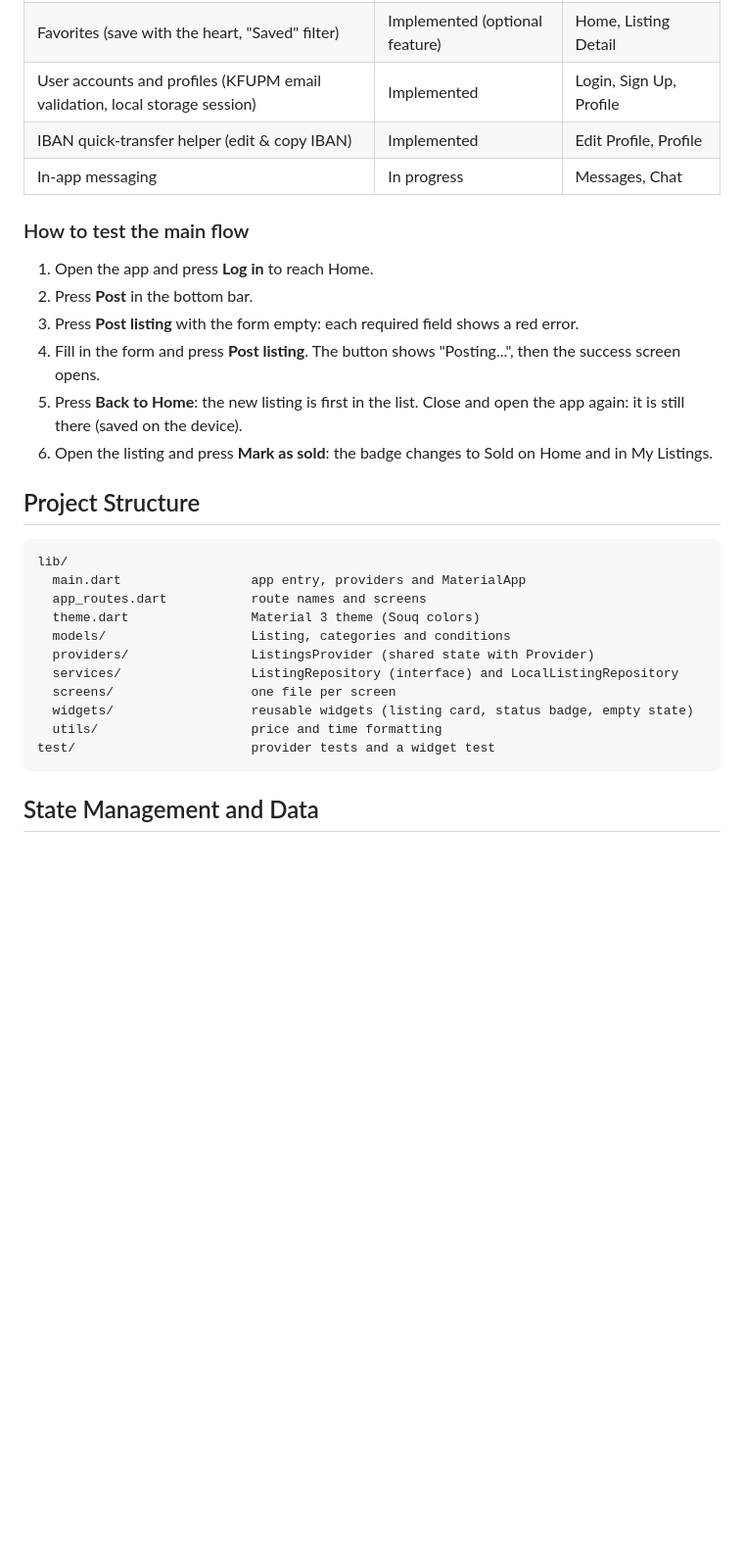
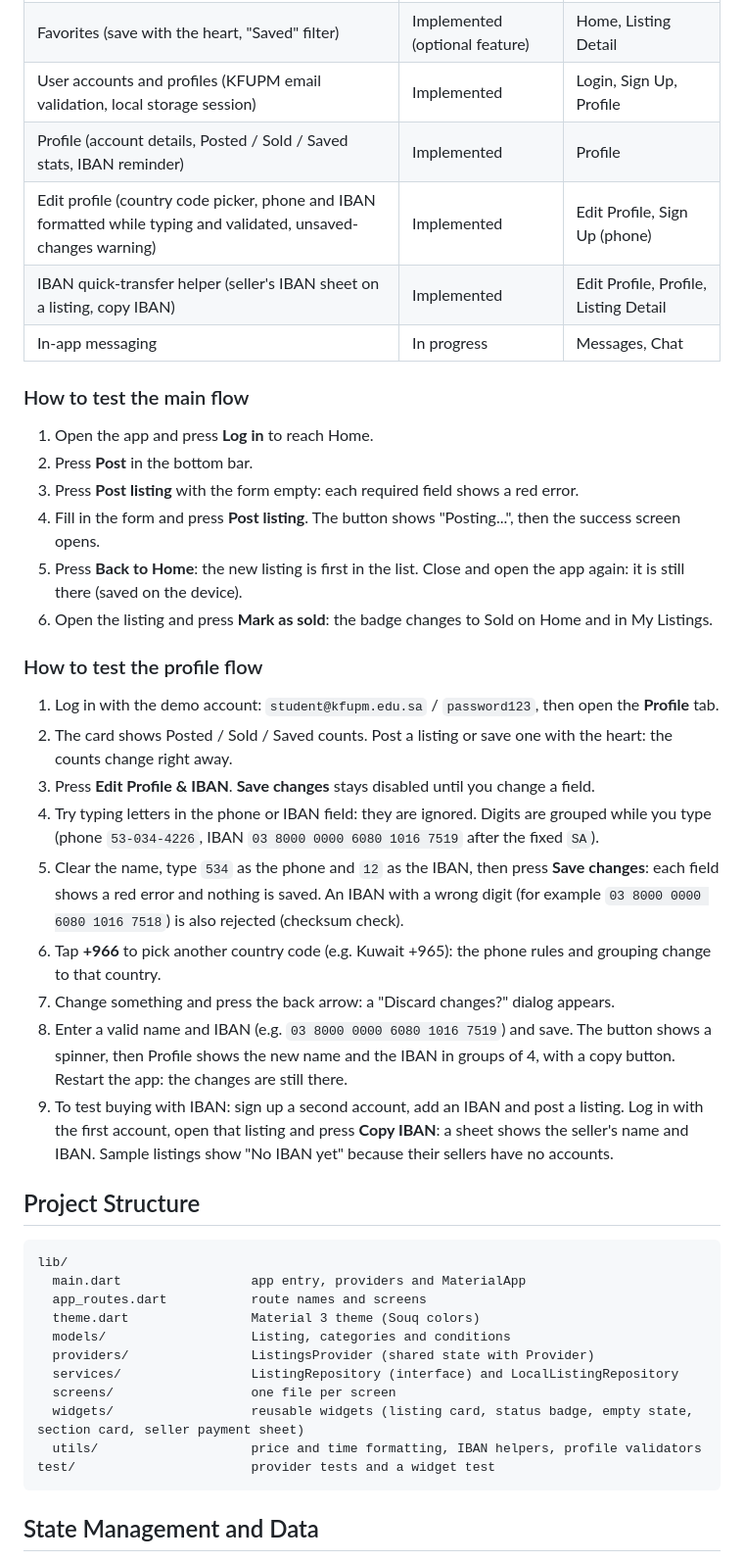
Before and after one commit to Abdulwahed25/SWE-463_project, a Markdown page: README.md, the part around one of its changes. Shown at 98% size. Drawn GitHub-style; blank space fills up the shorter version.

Commit message:
Update README with profile features and test steps

````diff
--- a/README.md
+++ b/README.md
@@ -48,7 +48,9 @@ No account, key or password is needed. The first time the app opens it adds 6 sa
 | Listing status: available or sold (badge, Mark as sold, My Listings tabs) | Implemented | Listing Detail, My Listings |
 | Favorites (save with the heart, "Saved" filter) | Implemented (optional feature) | Home, Listing Detail |
 | User accounts and profiles (KFUPM email validation, local storage session) | Implemented | Login, Sign Up, Profile |
-| IBAN quick-transfer helper (edit & copy IBAN) | Implemented | Edit Profile, Profile |
+| Profile (account details, Posted / Sold / Saved stats, IBAN reminder) | Implemented | Profile |
+| Edit profile (country code picker, phone and IBAN formatted while typing and validated, unsaved-changes warning) | Implemented | Edit Profile, Sign Up (phone) |
+| IBAN quick-transfer helper (seller's IBAN sheet on a listing, copy IBAN) | Implemented | Edit Profile, Profile, Listing Detail |
 | In-app messaging | In progress | Messages, Chat |
 
 ### How to test the main flow
@@ -59,6 +61,18 @@ No account, key or password is needed. The first time the app opens it adds 6 sa
 4. Fill in the form and press **Post listing**. The button shows "Posting...", then the success screen opens.
 5. Press **Back to Home**: the new listing is first in the list. Close and open the app again: it is still there (saved on the device).
 6. Open the listing and press **Mark as sold**: the badge changes to Sold on Home and in My Listings.
+
+### How to test the profile flow
+
+1. Log in with the demo account: `student@kfupm.edu.sa` / `password123`, then open the **Profile** tab.
+2. The card shows Posted / Sold / Saved counts. Post a listing or save one with the heart: the counts change right away.
+3. Press **Edit Profile & IBAN**. **Save changes** stays disabled until you change a field.
+4. Try typing letters in the phone or IBAN field: they are ignored. Digits are grouped while you type (phone `53-034-4226`, IBAN `03 8000 0000 6080 1016 7519` after the fixed `SA`).
+5. Clear the name, type `534` as the phone and `12` as the IBAN, then press **Save changes**: each field shows a red error and nothing is saved. An IBAN with a wrong digit (for example `03 8000 0000 6080 1016 7518`) is also rejected (checksum check).
+6. Tap **+966** to pick another country code (e.g. Kuwait +965): the phone rules and grouping change to that country.
+7. Change something and press the back arrow: a "Discard changes?" dialog appears.
+8. Enter a valid name and IBAN (e.g. `03 8000 0000 6080 1016 7519`) and save. The button shows a spinner, then Profile shows the new name and the IBAN in groups of 4, with a copy button. Restart the app: the changes are still there.
+9. To test buying with IBAN: sign up a second account, add an IBAN and post a listing. Log in with the first account, open that listing and press **Copy IBAN**: a sheet shows the seller's name and IBAN. Sample listings show "No IBAN yet" because their sellers have no accounts.
 
 ## Project Structure
 
@@ -71,8 +85,8 @@ lib/
   providers/                ListingsProvider (shared state with Provider)
   services/                 ListingRepository (interface) and LocalListingRepository
   screens/                  one file per screen
-  widgets/                  reusable widgets (listing card, status badge, empty state)
-  utils/                    price and time formatting
+  widgets/                  reusable widgets (listing card, status badge, empty state, section card, seller payment sheet)
+  utils/                    price and time formatting, IBAN helpers, profile validators
 test/                       provider tests and a widget test
 ```
 
````
Also changed, not shown: other parts of README.md (+3 -1 lines).
